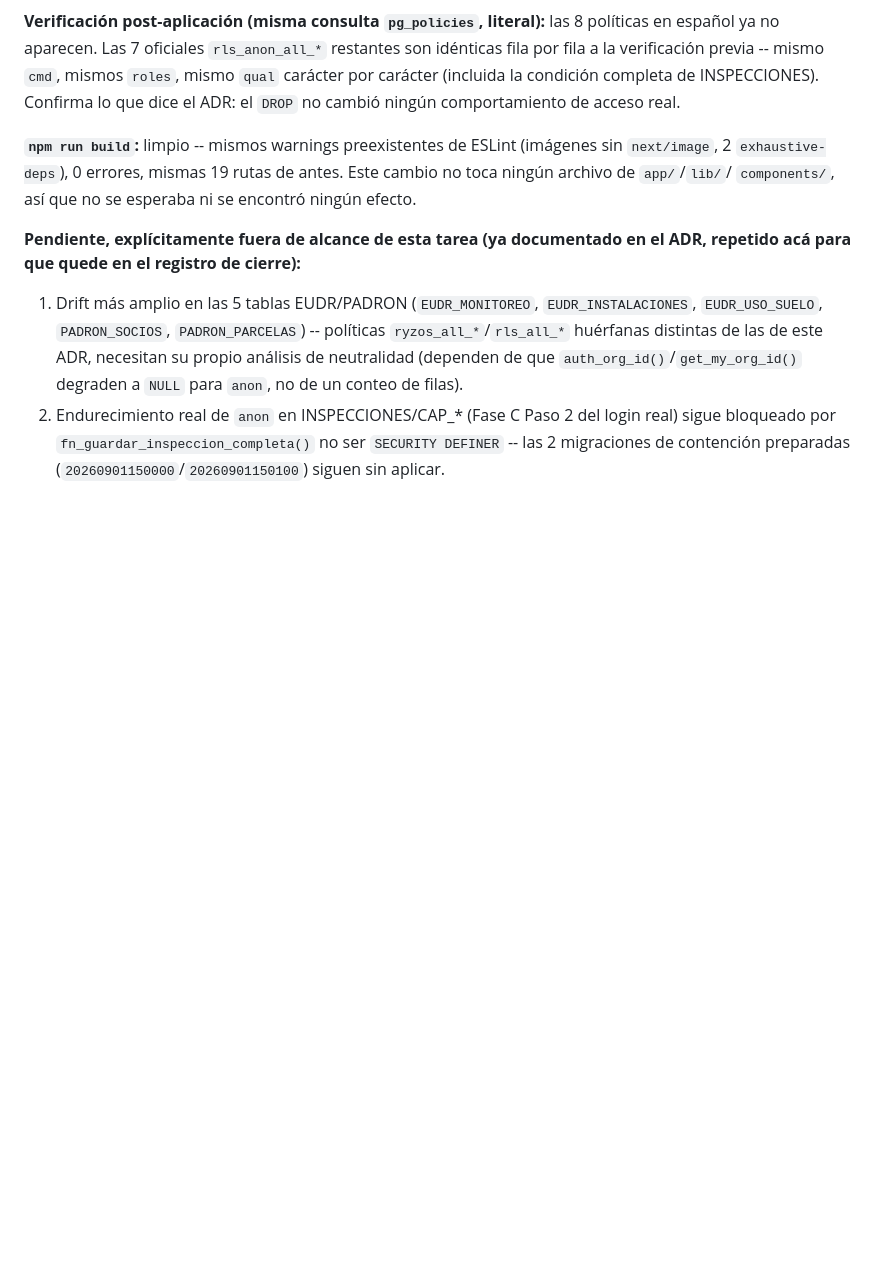
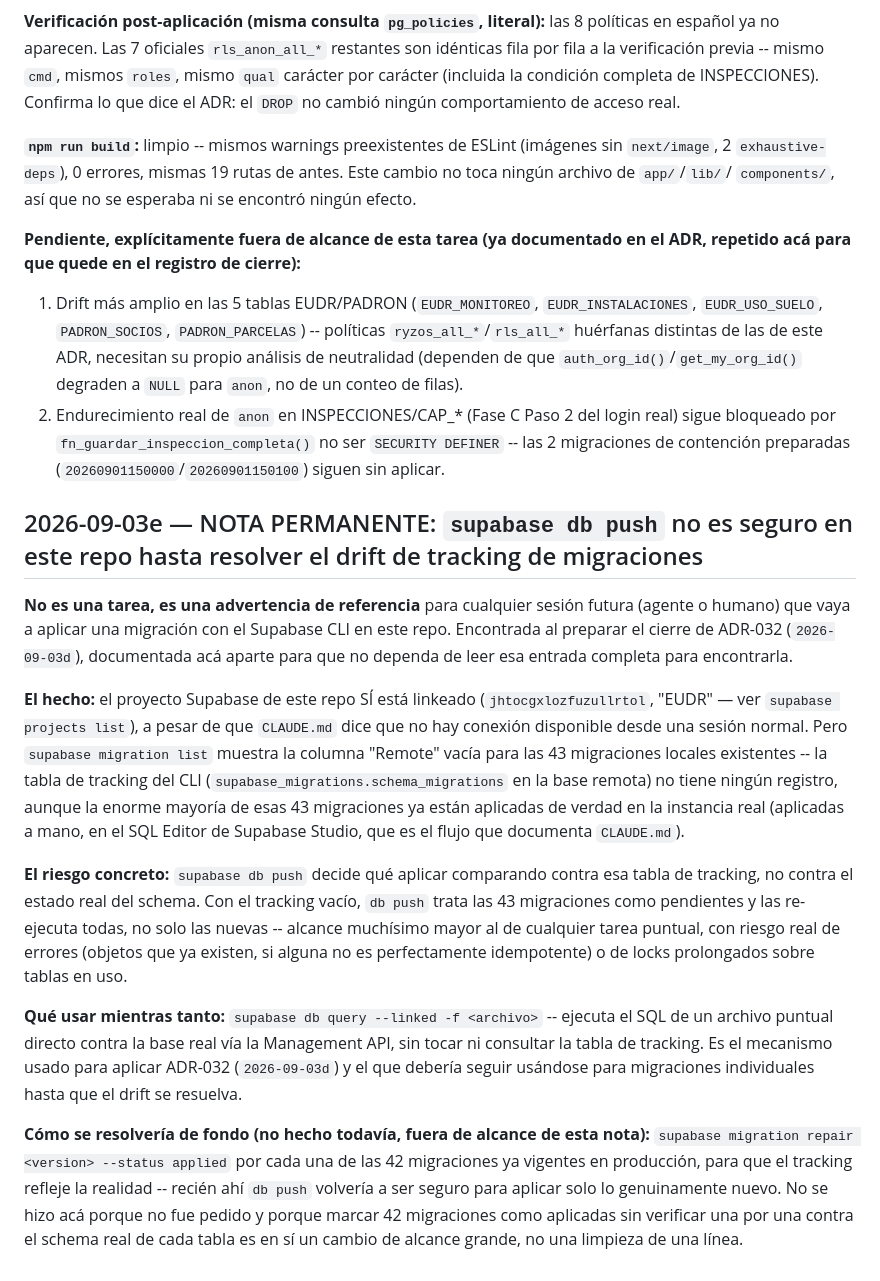
Before and after one commit to Neek85/rysos, a Markdown page: AI_STATE.md, the part around the change. Rendered like a GitHub page; blank space fills up the shorter version.

Commit message:
docs(ai-state): nota permanente sobre riesgo de supabase db push
El tracking de migraciones del CLI esta vacio aunque casi todas ya
estan aplicadas a mano en Studio -- db push reintentaria las 43 desde
cero. Documenta el riesgo y que db query --linked es el camino seguro
mientras tanto.

Co-Authored-By: Claude Sonnet 5 <noreply@anthropic.com>
Claude-Session: https://claude.ai/code/session_01DMBdFbDn6UwGHaLuAYp9eY

```diff
--- a/AI_STATE.md
+++ b/AI_STATE.md
@@ -2767,3 +2767,46 @@ cierre):**
    del login real) sigue bloqueado por `fn_guardar_inspeccion_completa()`
    no ser `SECURITY DEFINER` -- las 2 migraciones de contención
    preparadas (`20260901150000`/`20260901150100`) siguen sin aplicar.
+
+## 2026-09-03e — NOTA PERMANENTE: `supabase db push` no es seguro en este repo hasta resolver el drift de tracking de migraciones
+
+**No es una tarea, es una advertencia de referencia** para cualquier
+sesión futura (agente o humano) que vaya a aplicar una migración con el
+Supabase CLI en este repo. Encontrada al preparar el cierre de ADR-032
+(`2026-09-03d`), documentada acá aparte para que no dependa de leer esa
+entrada completa para encontrarla.
+
+**El hecho:** el proyecto Supabase de este repo SÍ está linkeado
+(`jhtocgxlozfuzullrtol`, "EUDR" — ver `supabase projects list`), a pesar
+de que `CLAUDE.md` dice que no hay conexión disponible desde una sesión
+normal. Pero `supabase migration list` muestra la columna "Remote" vacía
+para las 43 migraciones locales existentes -- la tabla de tracking del
+CLI (`supabase_migrations.schema_migrations` en la base remota) no tiene
+ningún registro, aunque la enorme mayoría de esas 43 migraciones ya
+están aplicadas de verdad en la instancia real (aplicadas a mano, en el
+SQL Editor de Supabase Studio, que es el flujo que documenta
+`CLAUDE.md`).
+
+**El riesgo concreto:** `supabase db push` decide qué aplicar comparando
+contra esa tabla de tracking, no contra el estado real del schema. Con
+el tracking vacío, `db push` trata las 43 migraciones como pendientes y
+las re-ejecuta todas, no solo las nuevas -- alcance muchísimo mayor al
+de cualquier tarea puntual, con riesgo real de errores (objetos que ya
+existen, si alguna no es perfectamente idempotente) o de locks
+prolongados sobre tablas en uso.
+
+**Qué usar mientras tanto:** `supabase db query --linked -f <archivo>`
+-- ejecuta el SQL de un archivo puntual directo contra la base real vía
+la Management API, sin tocar ni consultar la tabla de tracking. Es el
+mecanismo usado para aplicar ADR-032 (`2026-09-03d`) y el que debería
+seguir usándose para migraciones individuales hasta que el drift se
+resuelva.
+
+**Cómo se resolvería de fondo (no hecho todavía, fuera de alcance de
+esta nota):** `supabase migration repair <version> --status applied`
+por cada una de las 42 migraciones ya vigentes en producción, para que
+el tracking refleje la realidad -- recién ahí `db push` volvería a ser
+seguro para aplicar solo lo genuinamente nuevo. No se hizo acá porque
+no fue pedido y porque marcar 42 migraciones como aplicadas sin
+verificar una por una contra el schema real de cada tabla es en sí un
+cambio de alcance grande, no una limpieza de una línea.
```
